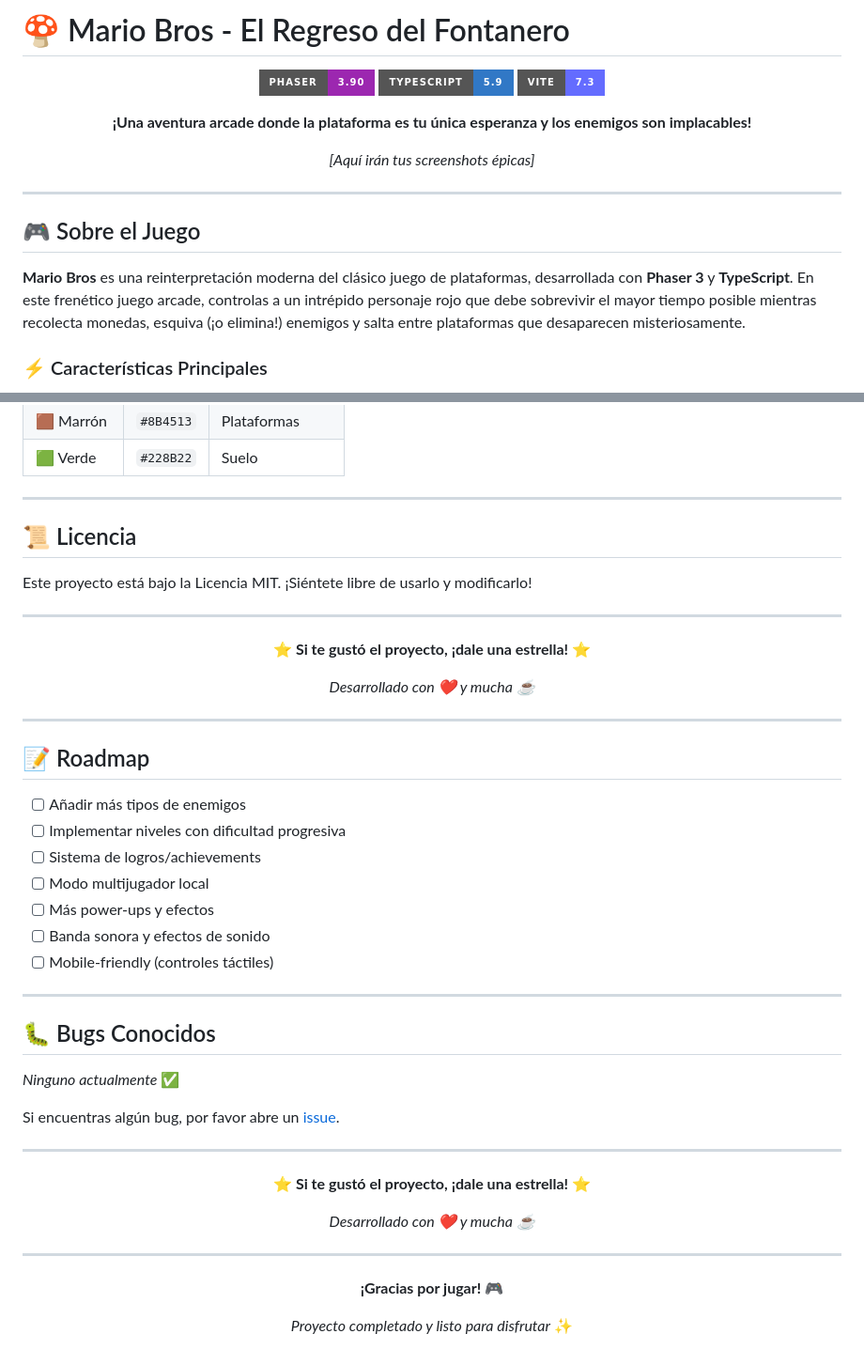
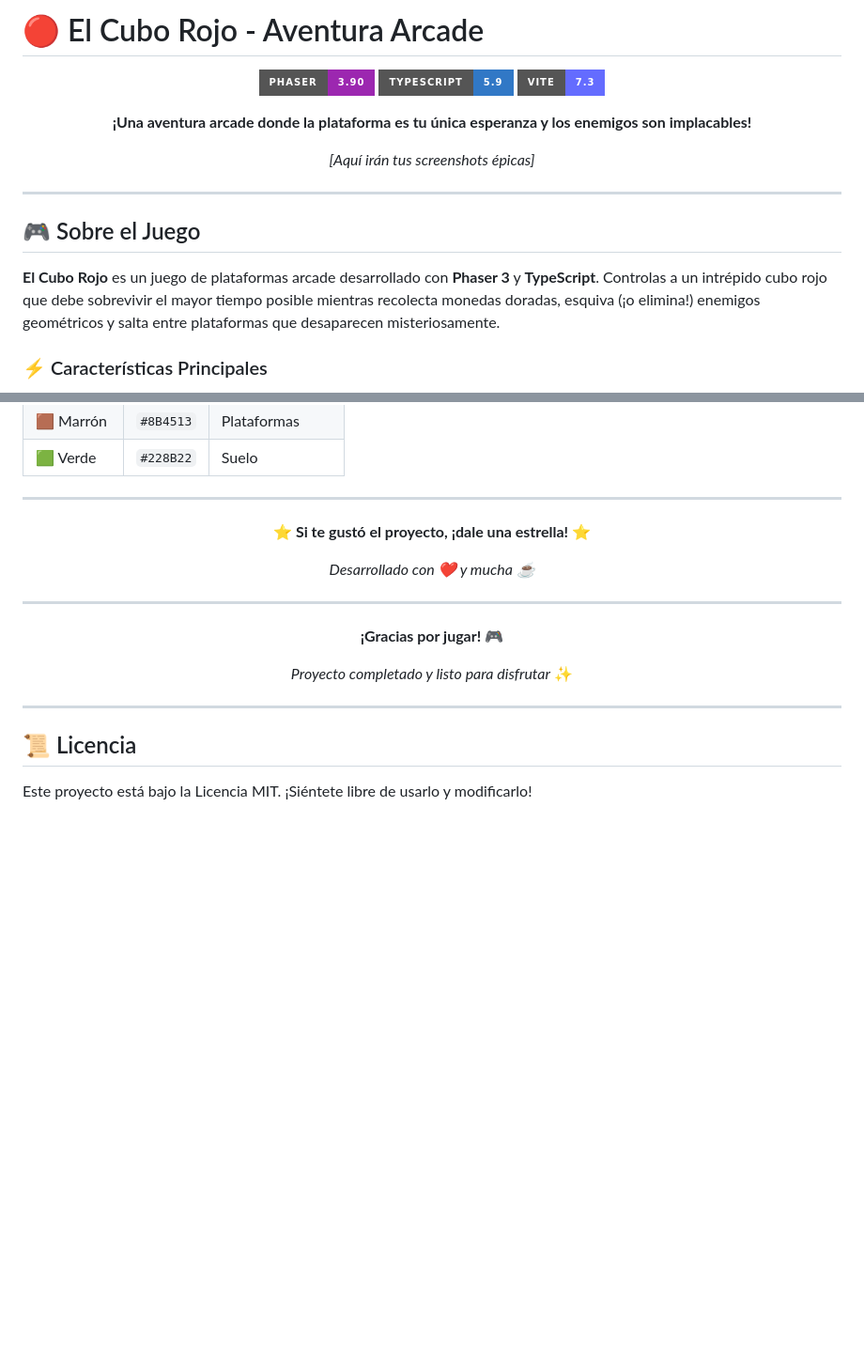
Before and after one commit to beresiartejuan/mario-bros, a Markdown page: README.md, 2 parts joined by grey strips. Shown at 94% size. GitHub-like rendering; badges without logos; blank space fills up the shorter version.

Commit message:
docs: update README - rename game and remove unrelated sections
- Rename game from 'Mario Bros' to 'El Cubo Rojo'
- Remove all references to Mario Bros franchise
- Move license section to the end of the document
- Remove roadmap section
- Remove bugs section
- Keep all gameplay documentation and features

```diff
--- a/README.md
+++ b/README.md
@@ -1,4 +1,4 @@
-# 🍄 Mario Bros - El Regreso del Fontanero
+# 🔴 El Cubo Rojo - Aventura Arcade
 
 <div align="center">
 
@@ -16,7 +16,7 @@
 
 ## 🎮 Sobre el Juego
 
-**Mario Bros** es una reinterpretación moderna del clásico juego de plataformas, desarrollada con **Phaser 3** y **TypeScript**. En este frenético juego arcade, controlas a un intrépido personaje rojo que debe sobrevivir el mayor tiempo posible mientras recolecta monedas, esquiva (¡o elimina!) enemigos y salta entre plataformas que desaparecen misteriosamente.
+**El Cubo Rojo** es un juego de plataformas arcade desarrollado con **Phaser 3** y **TypeScript**. Controlas a un intrépido cubo rojo que debe sobrevivir el mayor tiempo posible mientras recolecta monedas doradas, esquiva (¡o elimina!) enemigos geométricos y salta entre plataformas que desaparecen misteriosamente.
 
 ### ⚡ Características Principales
 
@@ -137,42 +137,6 @@ mario-bros/
 
 ---
 
-## 📜 Licencia
-
-Este proyecto está bajo la Licencia MIT. ¡Siéntete libre de usarlo y modificarlo!
-
----
-
-<div align="center">
-
-**⭐ Si te gustó el proyecto, ¡dale una estrella! ⭐**
-
-*Desarrollado con ❤️ y mucha ☕*
-
-</div>
-
----
-
-## 📝 Roadmap
-
-- [ ] Añadir más tipos de enemigos
-- [ ] Implementar niveles con dificultad progresiva
-- [ ] Sistema de logros/achievements
-- [ ] Modo multijugador local
-- [ ] Más power-ups y efectos
-- [ ] Banda sonora y efectos de sonido
-- [ ] Mobile-friendly (controles táctiles)
-
----
-
-## 🐛 Bugs Conocidos
-
-*Ninguno actualmente* ✅
-
-Si encuentras algún bug, por favor abre un [issue](https://github.com/beresiartejuan/mario-bros/issues).
-
----
-
 <div align="center">
 
 **⭐ Si te gustó el proyecto, ¡dale una estrella! ⭐**
@@ -190,3 +154,9 @@ Si encuentras algún bug, por favor abre un [issue](https://github.com/beresiart
 *Proyecto completado y listo para disfrutar* ✨
 
 </div>
+
+---
+
+## 📜 Licencia
+
+Este proyecto está bajo la Licencia MIT. ¡Siéntete libre de usarlo y modificarlo!
```
